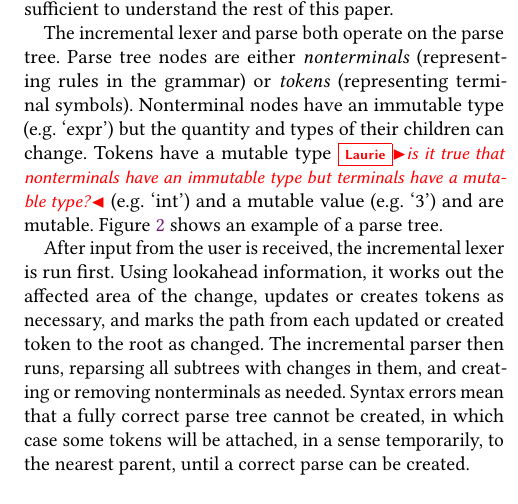
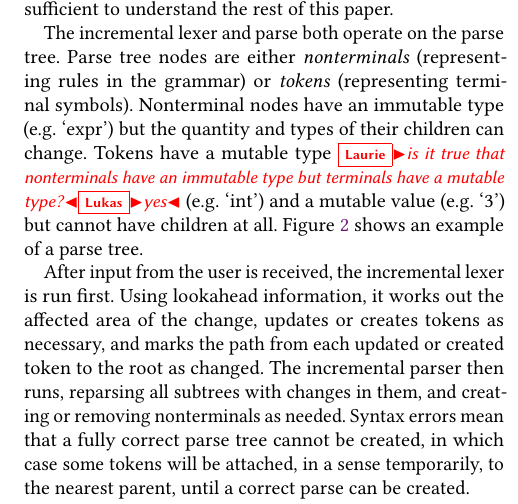
Before and after one commit to softdevteam/auto_lbox_paper, a LaTeX paper (auto_lbox.tex): part of one column of page 3 of 14, cut so that both start at the same text. Compiled offline with pdfLaTeX.

Commit message:
Address Laurie's comment regarding nonterminals

```diff
--- a/auto_lbox.tex
+++ b/auto_lbox.tex
@@ -358,8 +358,8 @@ The incremental lexer and parse both operate on the parse tree. Parse tree nodes
 are either \emph{nonterminals} (representing rules in the grammar) or
 \emph{tokens} (representing terminal symbols). Nonterminal nodes have an
 immutable type (e.g.~`expr') but the quantity and types of their children can change.
-Tokens have a mutable type \laurie{is it true that nonterminals have an immutable type but terminals have a mutable type?} (e.g.~`int')
-and a mutable value (e.g.~`3') and are mutable. Figure \ref{fig_example_parsetree}
+Tokens have a mutable type \laurie{is it true that nonterminals have an immutable type but terminals have a mutable type?}\lukas{yes} (e.g.~`int')
+and a mutable value (e.g.~`3') but cannot have children at all. Figure \ref{fig_example_parsetree}
 shows an example of a parse tree.
 
 \begin{figure}
```
